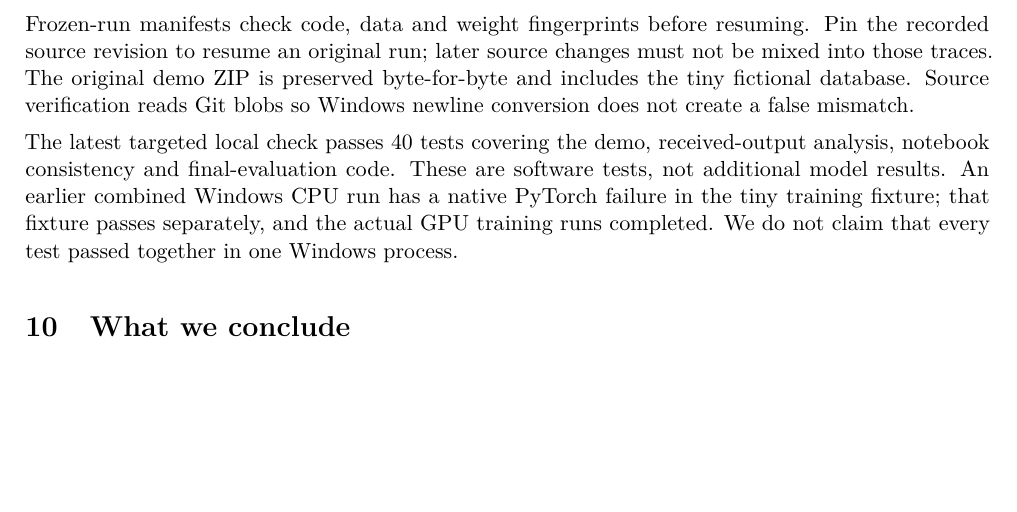
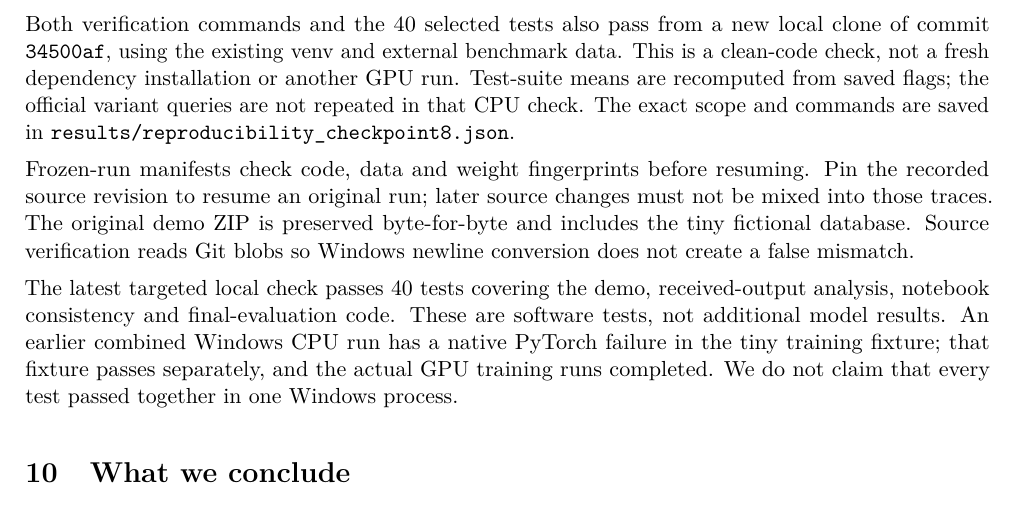
Before and after one commit to Sathviktr/LMA_ClarifySQL, a LaTeX document (reports/ClarifySQL_Final_Report.tex): part of page 7 of 7, cut at the place of the change, the shorter picture padded with empty space. Compiled offline with pdfLaTeX.

Commit message:
Record clean-checkout reproduction and update final report draft

```diff
--- a/reports/ClarifySQL_Final_Report.tex
+++ b/reports/ClarifySQL_Final_Report.tex
@@ -378,6 +378,12 @@ downloaded benchmark directory:
 python scripts/verify_final.py
 python scripts/analyze_demo.py
 \end{verbatim}
+Both verification commands and the 40 selected tests also pass from a new local clone of commit
+\file{34500af}, using the existing venv and external benchmark data. This is a clean-code check, not
+a fresh dependency installation or another GPU run. Test-suite means are recomputed from saved flags;
+the official variant queries are not repeated in that CPU check. The exact scope and commands are saved
+in \file{results/reproducibility_checkpoint8.json}.
+
 Frozen-run manifests check code, data and weight fingerprints before resuming. Pin the recorded source
 revision to resume an original run; later source changes must not be mixed into those traces. The original
 demo ZIP is preserved byte-for-byte and includes the tiny fictional database. Source verification reads
```
Also changed, not shown: README.md, reports/ClarifySQL_Final_Report.pdf, 1 other file.
